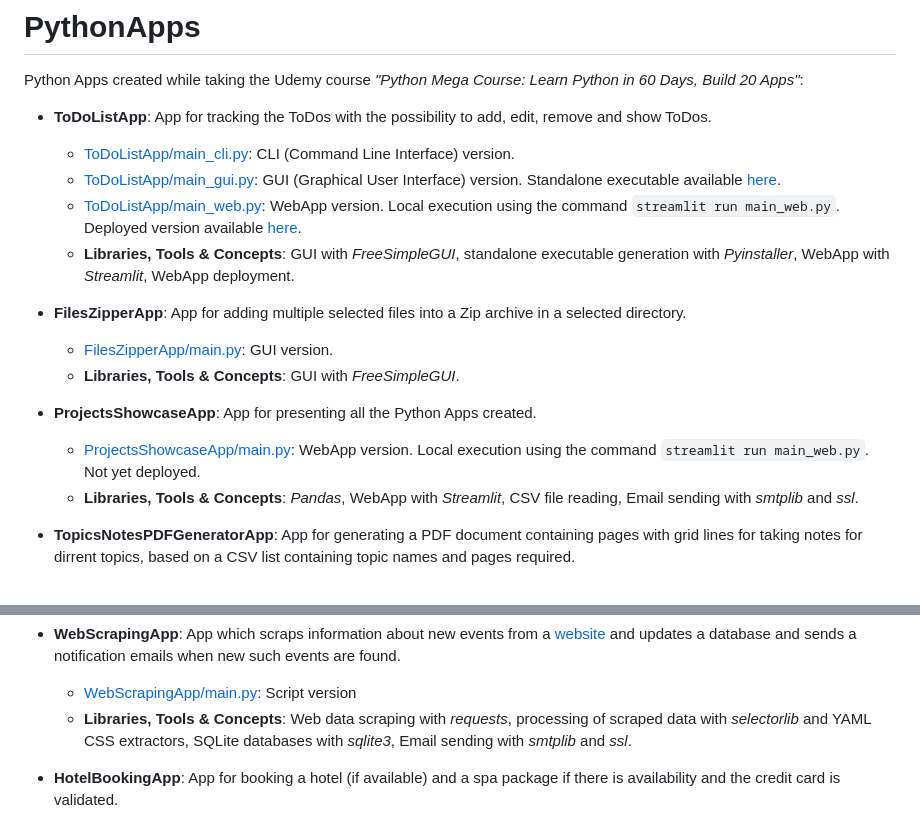
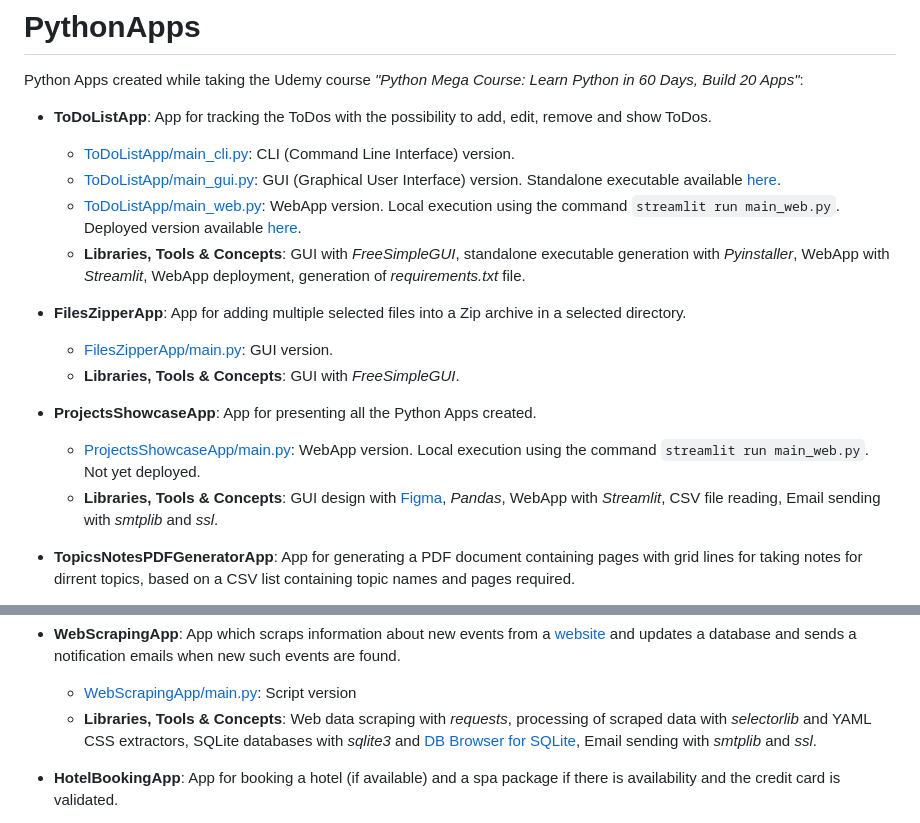
Before and after one commit to alexandru-cohal/PythonApps, a Markdown page: README.md, 2 parts joined by grey strips. GitHub-like rendering.

Commit message:
Update README.md with Libraries, Tools & Concepts details

```diff
--- a/README.md
+++ b/README.md
@@ -4,7 +4,7 @@ Python Apps created while taking the Udemy course _"Python Mega Course: Learn Py
   *  [ToDoListApp/main_cli.py](https://github.com/alexandru-cohal/PythonApps/blob/master/ToDoListApp/main_cli.py): CLI (Command Line Interface) version.
   *  [ToDoListApp/main_gui.py](https://github.com/alexandru-cohal/PythonApps/blob/master/ToDoListApp/main_gui.py): GUI (Graphical User Interface) version. Standalone executable available [here](https://github.com/alexandru-cohal/PythonApps/blob/master/ToDoListApp/dist/main_gui.exe).
   *  [ToDoListApp/main_web.py](https://github.com/alexandru-cohal/PythonApps/blob/master/ToDoListApp/main_web.py): WebApp version. Local execution using the command `streamlit run main_web.py`. Deployed version available [here](https://todolistapp-8smxwkmdvchwawix6ytkjv.streamlit.app/).
-  *  **Libraries, Tools & Concepts**: GUI with _FreeSimpleGUI_, standalone executable generation with _Pyinstaller_, WebApp with _Streamlit_, WebApp deployment.
+  *  **Libraries, Tools & Concepts**: GUI with _FreeSimpleGUI_, standalone executable generation with _Pyinstaller_, WebApp with _Streamlit_, WebApp deployment, generation of _requirements.txt_ file.
 
 * **FilesZipperApp**: App for adding multiple selected files into a Zip archive in a selected directory.
   *  [FilesZipperApp/main.py](https://github.com/alexandru-cohal/PythonApps/blob/master/FilesZipperApp/main.py): GUI version.
@@ -12,7 +12,7 @@ Python Apps created while taking the Udemy course _"Python Mega Course: Learn Py
 
 * **ProjectsShowcaseApp**: App for presenting all the Python Apps created.
   * [ProjectsShowcaseApp/main.py](https://github.com/alexandru-cohal/PythonApps/blob/master/ProjectsShowcaseApp/main.py): WebApp version. Local execution using the command `streamlit run main_web.py`. Not yet deployed.
-  * **Libraries, Tools & Concepts**: _Pandas_, WebApp with _Streamlit_, CSV file reading, Email sending with _smtplib_ and _ssl_.
+  * **Libraries, Tools & Concepts**: GUI design with [Figma](https://www.figma.com/), _Pandas_, WebApp with _Streamlit_, CSV file reading, Email sending with _smtplib_ and _ssl_.
 
 * **TopicsNotesPDFGeneratorApp**: App for generating a PDF document containing pages with grid lines for taking notes for dirrent topics, based on a CSV list containing topic names and pages required.
   *  [TopicsNotesPDFGeneratorApp/main.py](https://github.com/alexandru-cohal/PythonApps/blob/master/TopicsNotesPDFGeneratorApp/main.py): Script version
@@ -50,7 +50,7 @@ Python Apps created while taking the Udemy course _"Python Mega Course: Learn Py
 
 * **WebScrapingApp**: App which scraps information about new events from a [website](https://programmer100.pythonanywhere.com/tours/) and updates a database and sends a notification emails when new such events are found.
   * [WebScrapingApp/main.py](https://github.com/alexandru-cohal/PythonApps/blob/master/WebScrapingApp/main.py): Script version
-  * **Libraries, Tools & Concepts**: Web data scraping with _requests_, processing of scraped data with _selectorlib_ and YAML CSS extractors, SQLite databases with _sqlite3_, Email sending with _smtplib_ and _ssl_.
+  * **Libraries, Tools & Concepts**: Web data scraping with _requests_, processing of scraped data with _selectorlib_ and YAML CSS extractors, SQLite databases with _sqlite3_ and [DB Browser for SQLite](https://sqlitebrowser.org/), Email sending with _smtplib_ and _ssl_.
 
 * **HotelBookingApp**: App for booking a hotel (if available) and a spa package if there is availability and the credit card is validated.
   * [HotelBookingApp/main.py](https://github.com/alexandru-cohal/PythonApps/blob/master/HotelBookingApp/main.py): CLI version.
```
